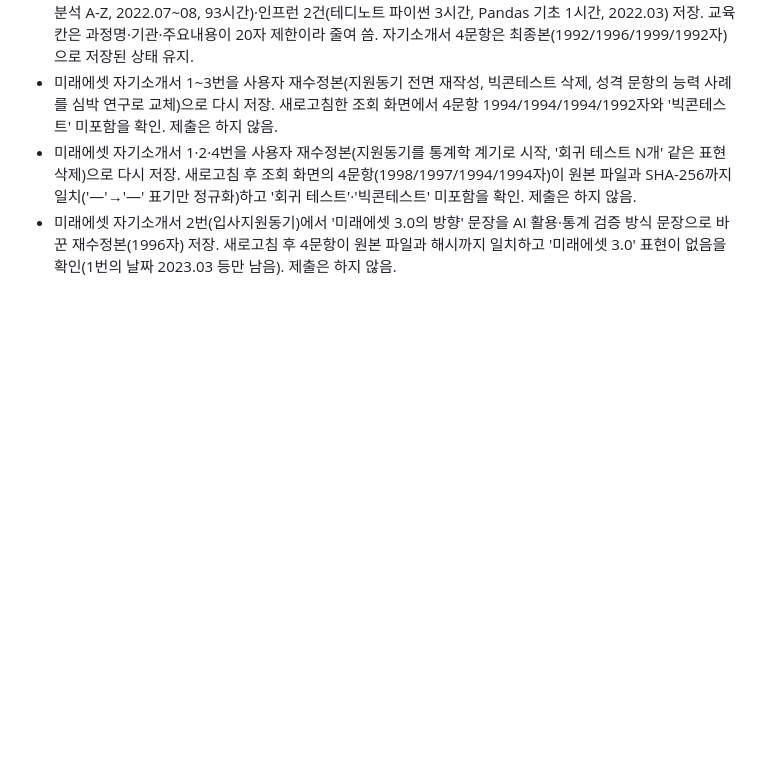
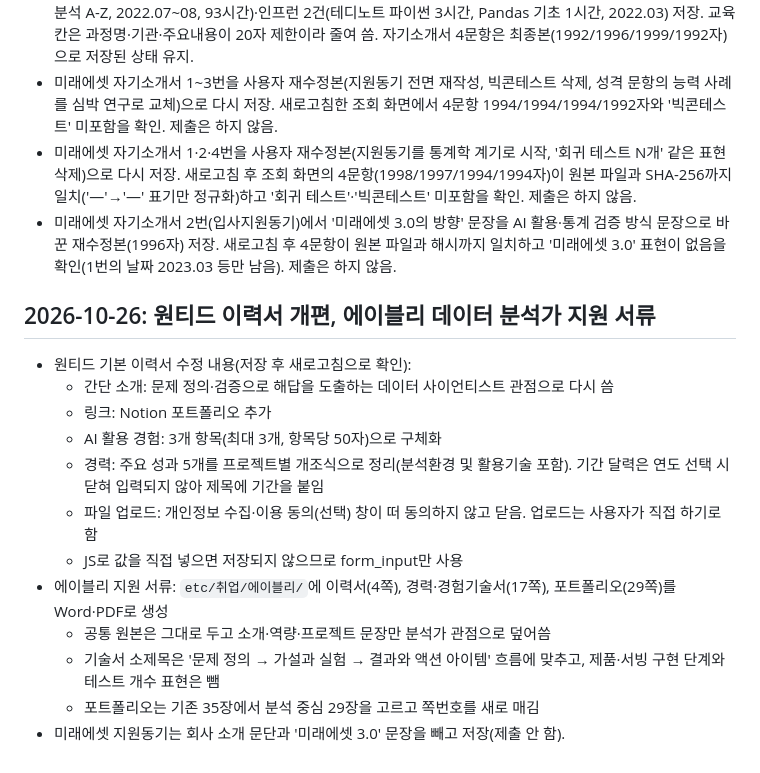
Before and after one commit to tabjun/job_agent, a Markdown page: history.md, the part around the change. GitHub-like rendering; blank space fills up the shorter version.

Commit message:
docs: record Wanted resume rewrite and Ably application set
Co-Authored-By: Claude Opus 5.5 <noreply@anthropic.com>

```diff
--- a/history.md
+++ b/history.md
@@ -419,3 +419,18 @@
 - 미래에셋 자기소개서 1~3번을 사용자 재수정본(지원동기 전면 재작성, 빅콘테스트 삭제, 성격 문항의 능력 사례를 심박 연구로 교체)으로 다시 저장. 새로고침한 조회 화면에서 4문항 1994/1994/1994/1992자와 '빅콘테스트' 미포함을 확인. 제출은 하지 않음.
 - 미래에셋 자기소개서 1·2·4번을 사용자 재수정본(지원동기를 통계학 계기로 시작, '회귀 테스트 N개' 같은 표현 삭제)으로 다시 저장. 새로고침 후 조회 화면의 4문항(1998/1997/1994/1994자)이 원본 파일과 SHA-256까지 일치('―'→'—' 표기만 정규화)하고 '회귀 테스트'·'빅콘테스트' 미포함을 확인. 제출은 하지 않음.
 - 미래에셋 자기소개서 2번(입사지원동기)에서 '미래에셋 3.0의 방향' 문장을 AI 활용·통계 검증 방식 문장으로 바꾼 재수정본(1996자) 저장. 새로고침 후 4문항이 원본 파일과 해시까지 일치하고 '미래에셋 3.0' 표현이 없음을 확인(1번의 날짜 2023.03 등만 남음). 제출은 하지 않음.
+
+## 2026-10-26: 원티드 이력서 개편, 에이블리 데이터 분석가 지원 서류
+
+- 원티드 기본 이력서 수정 내용(저장 후 새로고침으로 확인):
+  - 간단 소개: 문제 정의·검증으로 해답을 도출하는 데이터 사이언티스트 관점으로 다시 씀
+  - 링크: Notion 포트폴리오 추가
+  - AI 활용 경험: 3개 항목(최대 3개, 항목당 50자)으로 구체화
+  - 경력: 주요 성과 5개를 프로젝트별 개조식으로 정리(분석환경 및 활용기술 포함). 기간 달력은 연도 선택 시 닫혀 입력되지 않아 제목에 기간을 붙임
+  - 파일 업로드: 개인정보 수집·이용 동의(선택) 창이 떠 동의하지 않고 닫음. 업로드는 사용자가 직접 하기로 함
+  - JS로 값을 직접 넣으면 저장되지 않으므로 form_input만 사용
+- 에이블리 지원 서류: `etc/취업/에이블리/`에 이력서(4쪽), 경력·경험기술서(17쪽), 포트폴리오(29쪽)를 Word·PDF로 생성
+  - 공통 원본은 그대로 두고 소개·역량·프로젝트 문장만 분석가 관점으로 덮어씀
+  - 기술서 소제목은 '문제 정의 → 가설과 실험 → 결과와 액션 아이템' 흐름에 맞추고, 제품·서빙 구현 단계와 테스트 개수 표현은 뺌
+  - 포트폴리오는 기존 35장에서 분석 중심 29장을 고르고 쪽번호를 새로 매김
+- 미래에셋 지원동기는 회사 소개 문단과 '미래에셋 3.0' 문장을 빼고 저장(제출 안 함).
```
